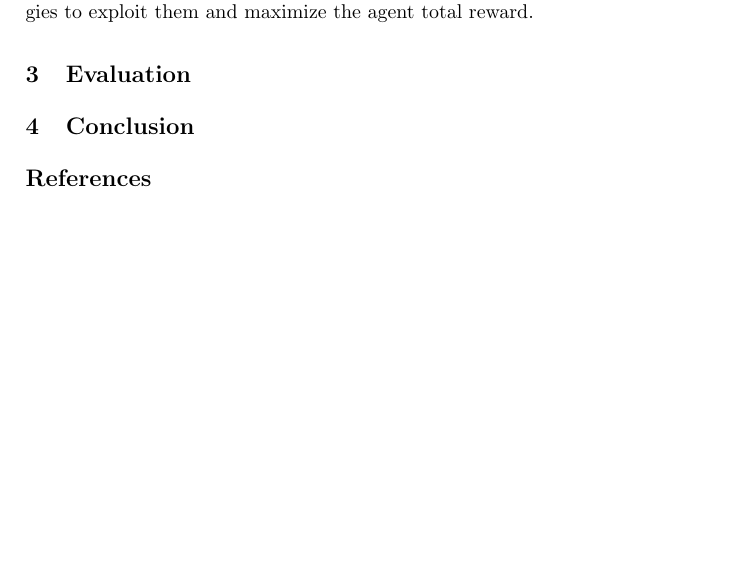
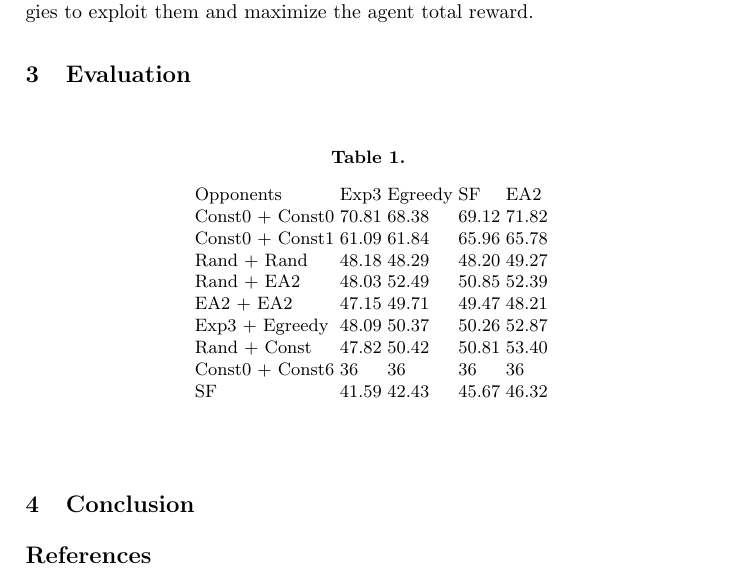
Before and after one commit to aptxZS/ReinforcementLearning, a LaTeX paper (Coursework/report/main.tex): part of page 4 of 4 before the commit and part of page 4 of 5 after it, cut so that both start at the same text, the shorter picture padded with empty space. Compiled offline with pdfLaTeX.

Commit message:
Added evaluation table

```diff
--- a/Coursework/report/main.tex
+++ b/Coursework/report/main.tex
@@ -235,6 +235,25 @@ reward.
 
 \section{Evaluation}
 
+\begin{table}[]
+\centering
+\caption{}
+\label{tab:my-table}
+\begin{tabular}{lllll}
+Opponents       & Exp3  & Egreedy & SF    & EA2   \\
+Const0 + Const0 & 70.81 & 68.38   & 69.12 & 71.82 \\
+Const0 + Const1 & 61.09 & 61.84   & 65.96 & 65.78 \\
+Rand + Rand     & 48.18 & 48.29   & 48.20 & 49.27 \\
+Rand + EA2      & 48.03 & 52.49   & 50.85 & 52.39 \\
+EA2 + EA2       & 47.15 & 49.71   & 49.47 & 48.21 \\
+Exp3 + Egreedy  & 48.09 & 50.37   & 50.26 & 52.87 \\
+Rand + Const    & 47.82 & 50.42   & 50.81 & 53.40 \\
+Const0 + Const6 & 36    & 36      & 36    & 36    \\
+SF              & 41.59 & 42.43   & 45.67 & 46.32
+\end{tabular}
+\end{table}
+
+
 \section{Conclusion}
 
 \begin{thebibliography}{8}
```
